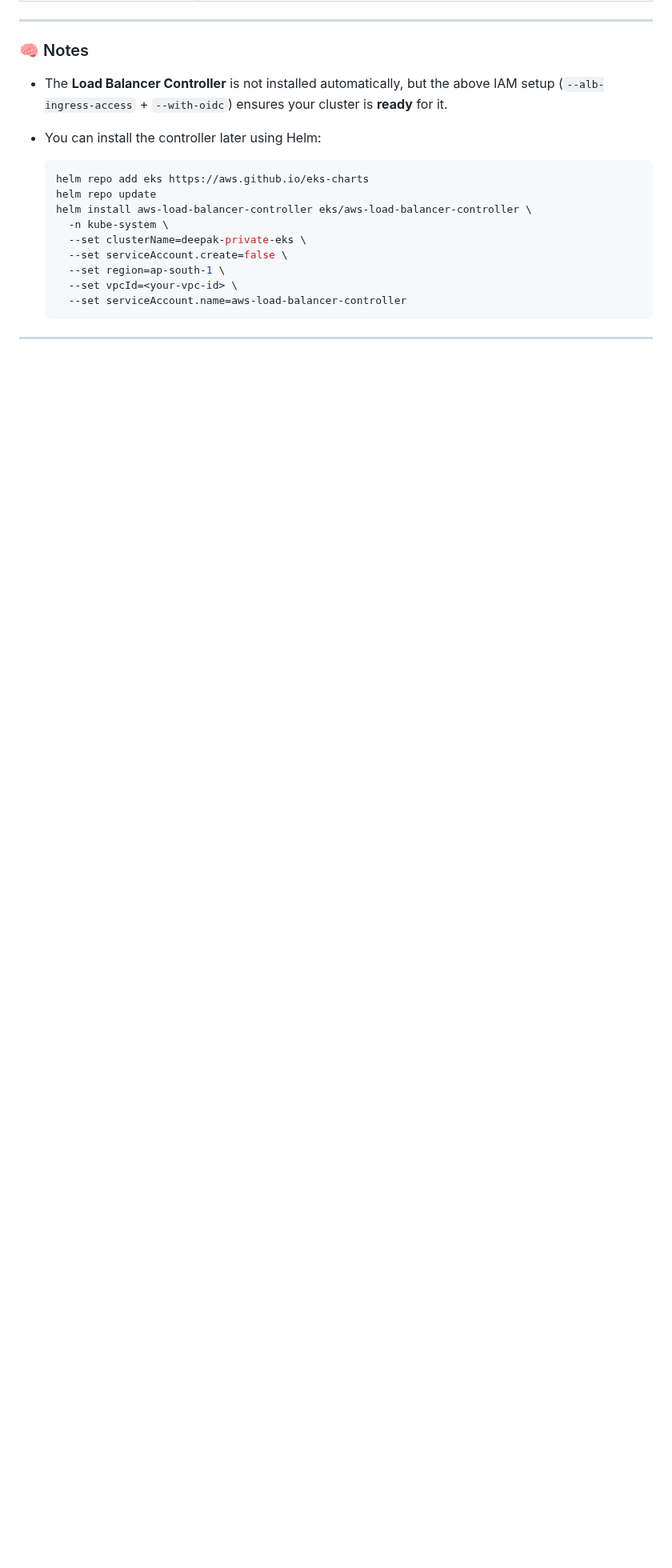
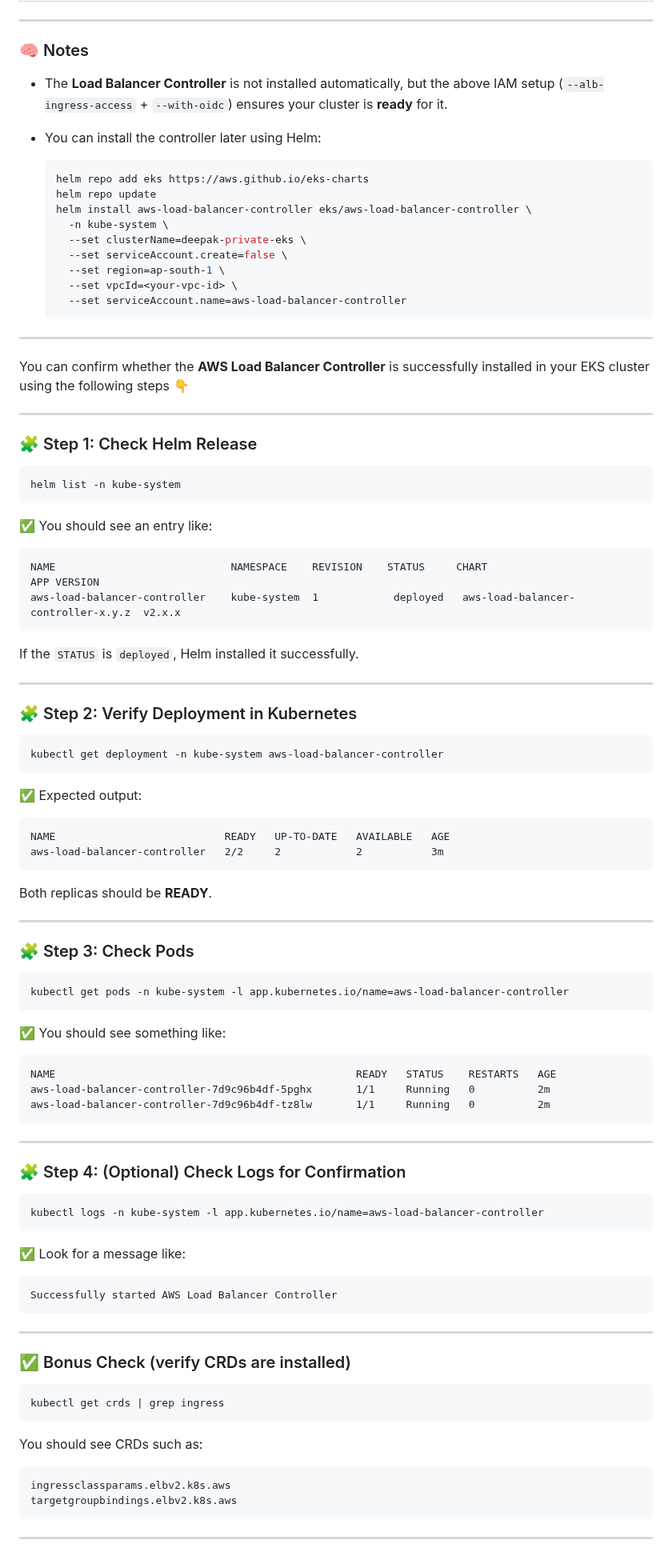
Before and after one commit to msdeepak052/Kubernetes-Imp-Topics, a Markdown page: eks_using_eksctl.md, the part around the change. Shown at 80% size. GitHub-like rendering; blank space fills up the shorter version.

````diff
--- a/eks_using_eksctl.md
+++ b/eks_using_eksctl.md
@@ -100,3 +100,86 @@ kubectl get nodes
   ```
 
 ---
+
+You can confirm whether the **AWS Load Balancer Controller** is successfully installed in your EKS cluster using the following steps 👇
+
+---
+
+### 🧩 Step 1: Check Helm Release
+
+```bash
+helm list -n kube-system
+```
+
+✅ You should see an entry like:
+
+```
+NAME                            NAMESPACE    REVISION    STATUS     CHART                            APP VERSION
+aws-load-balancer-controller    kube-system  1            deployed   aws-load-balancer-controller-x.y.z  v2.x.x
+```
+
+If the `STATUS` is `deployed`, Helm installed it successfully.
+
+---
+
+### 🧩 Step 2: Verify Deployment in Kubernetes
+
+```bash
+kubectl get deployment -n kube-system aws-load-balancer-controller
+```
+
+✅ Expected output:
+
+```
+NAME                           READY   UP-TO-DATE   AVAILABLE   AGE
+aws-load-balancer-controller   2/2     2            2           3m
+```
+
+Both replicas should be **READY**.
+
+---
+
+### 🧩 Step 3: Check Pods
+
+```bash
+kubectl get pods -n kube-system -l app.kubernetes.io/name=aws-load-balancer-controller
+```
+
+✅ You should see something like:
+
+```
+NAME                                                READY   STATUS    RESTARTS   AGE
+aws-load-balancer-controller-7d9c96b4df-5pghx       1/1     Running   0          2m
+aws-load-balancer-controller-7d9c96b4df-tz8lw       1/1     Running   0          2m
+```
+
+---
+
+### 🧩 Step 4: (Optional) Check Logs for Confirmation
+
+```bash
+kubectl logs -n kube-system -l app.kubernetes.io/name=aws-load-balancer-controller
+```
+
+✅ Look for a message like:
+
+```
+Successfully started AWS Load Balancer Controller
+```
+
+---
+
+### ✅ Bonus Check (verify CRDs are installed)
+
+```bash
+kubectl get crds | grep ingress
+```
+
+You should see CRDs such as:
+
+```
+ingressclassparams.elbv2.k8s.aws
+targetgroupbindings.elbv2.k8s.aws
+```
+
+---
````
